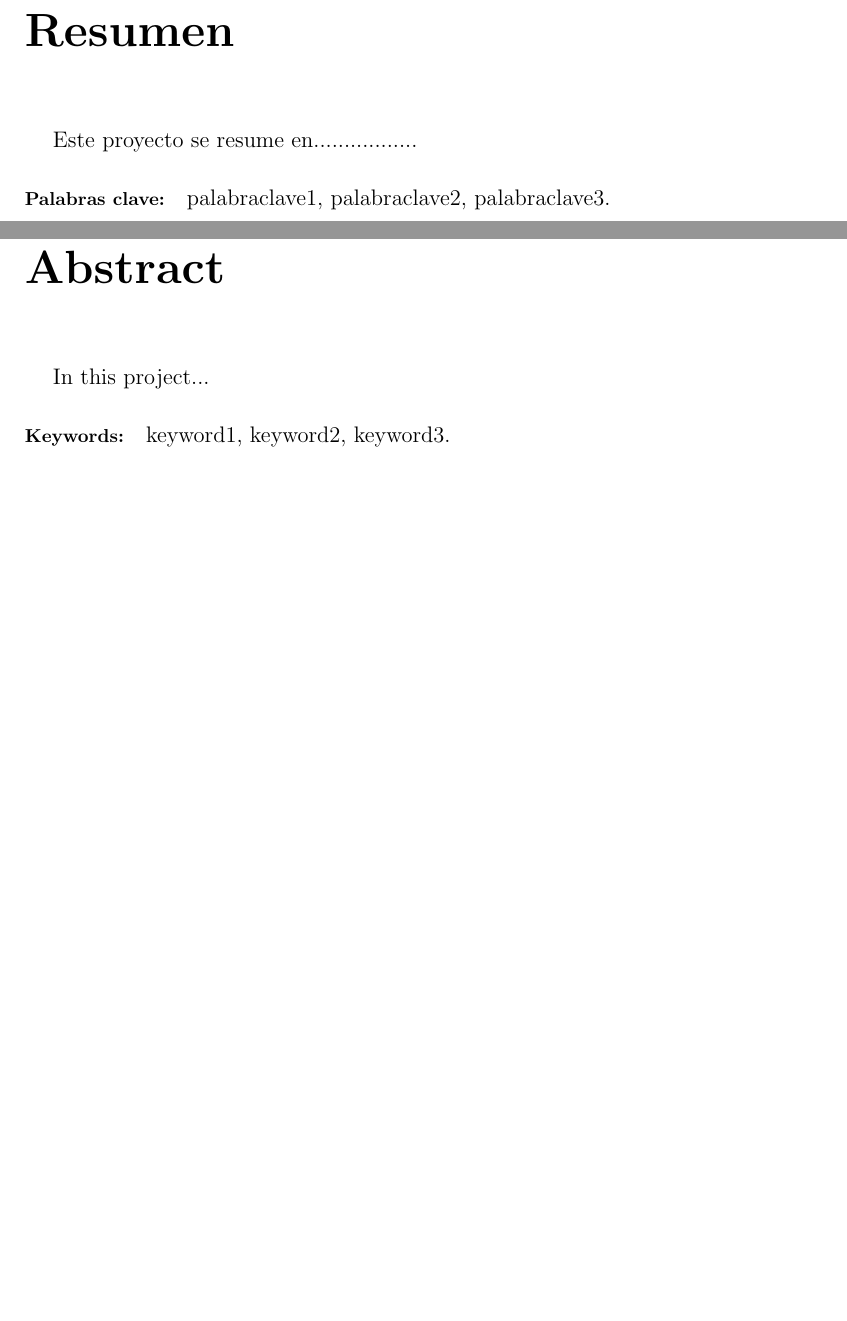
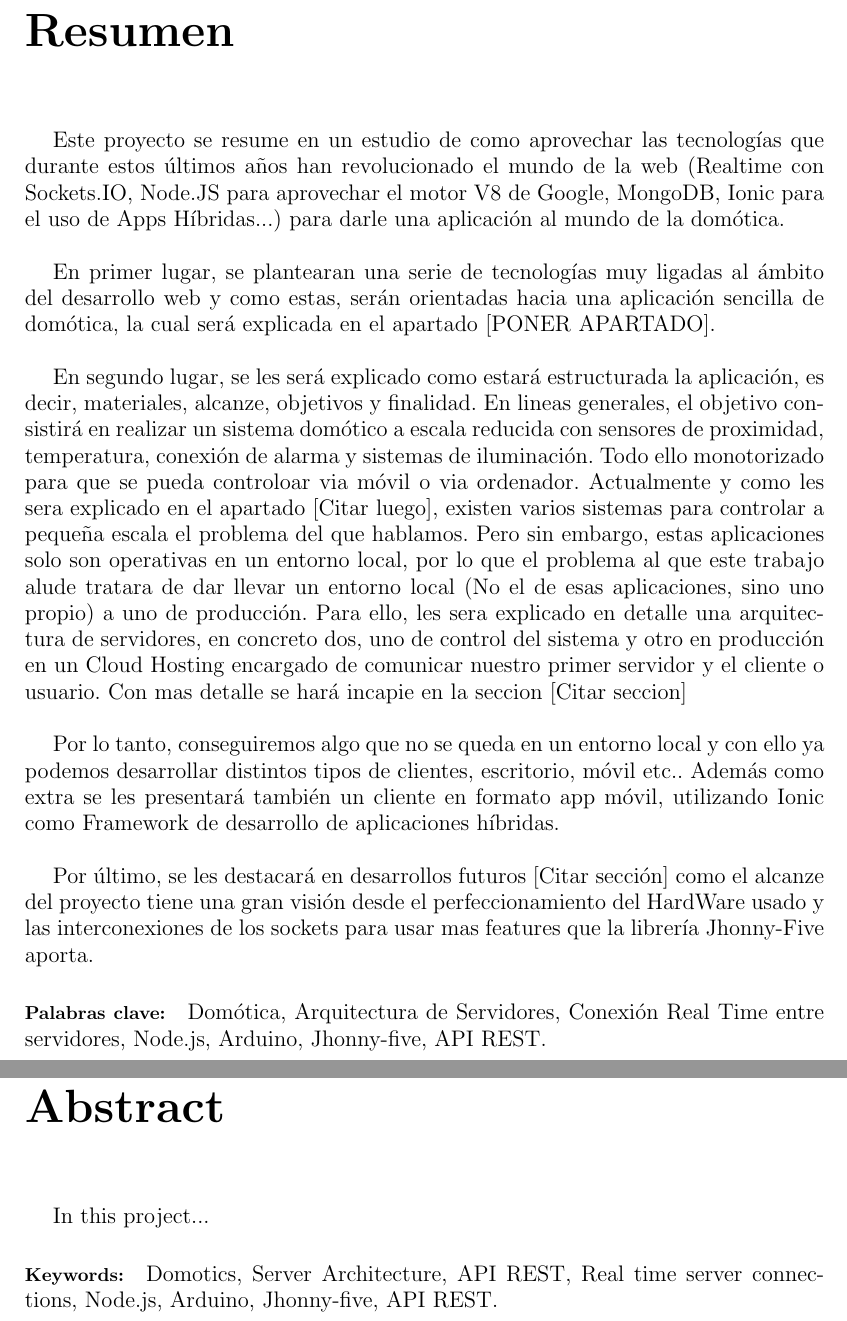
Before and after one commit to kevinccbsg/TFG-Latex-Format, a LaTeX book (TFG.tex, which reads capitulos/resumen.tex): two parts of pages 9 and 11 of 31, joined at a grey line, cut so that both start at the same text, the shorter picture padded with empty space. Compiled offline with pdfLaTeX; the source files are stored in an older character set and shown here as Unicode.

Commit message:
Adding resume

```diff
--- a/capitulos/resumen.tex
+++ b/capitulos/resumen.tex
@@ -1,12 +1,29 @@
 %chapter introduce un nuevo capítulo
 \chapter{Resumen}
 
-Este proyecto se resume en.................
+Este proyecto se resume en un estudio de como aprovechar las tecnologías que durante estos últimos años han revolucionado el mundo de la web (Realtime con Sockets.IO, Node.JS para aprovechar el motor V8 de Google, MongoDB, Ionic para el uso de Apps Híbridas...) para darle una aplicación al mundo de la domótica.
 
-\paragraph{Palabras clave:} palabraclave1, palabraclave2, palabraclave3.
+\vspace{5mm}
+
+En primer lugar, se plantearan una serie de tecnologías muy ligadas al ámbito del desarrollo web y como estas, serán orientadas hacia una aplicación sencilla de domótica, la cual será explicada en el apartado [PONER APARTADO].
+
+\vspace{5mm}
+
+En segundo lugar, se les será explicado como estará estructurada la aplicación, es decir, materiales, alcanze, objetivos y finalidad. En lineas generales, el objetivo consistirá en realizar un sistema domótico a escala reducida con sensores de proximidad, temperatura, conexión de alarma y sistemas de iluminación. Todo ello monotorizado para que se pueda controloar via móvil o via ordenador. Actualmente y como les sera explicado en el apartado [Citar luego], existen varios sistemas para controlar a pequeña escala el problema del que hablamos. Pero sin embargo, estas aplicaciones solo son operativas en un entorno local, por lo que el problema al que este trabajo alude tratara de dar llevar un entorno local (No el de esas aplicaciones, sino uno propio) a uno de producción. Para ello, les sera explicado en detalle una arquitectura de servidores, en concreto dos, uno de control del sistema y otro en producción en un Cloud Hosting encargado de comunicar nuestro primer servidor y el cliente o usuario. Con mas detalle se hará incapie en la seccion [Citar seccion]
+
+\vspace{5mm}
+
+Por lo tanto, conseguiremos algo que no se queda en un entorno local y con ello ya podemos desarrollar distintos tipos de clientes, escritorio, móvil etc.. Además como extra se les presentará también un cliente en formato app móvil, utilizando Ionic como Framework de desarrollo de aplicaciones híbridas.
+
+\vspace{5mm}
+
+Por último, se les destacará en desarrollos futuros [Citar sección] como el alcanze del proyecto tiene una gran visión desde el perfeccionamiento del HardWare usado y las interconexiones de los sockets para usar mas features que la librería Jhonny-Five aporta.
+
+
+\paragraph{Palabras clave:} Domótica, Arquitectura de Servidores, Conexión Real Time entre servidores, Node.js, Arduino, Jhonny-five, API REST.
 
 \chapter{Abstract}
 
 In this project...
 
-\paragraph{Keywords:} keyword1, keyword2, keyword3.
+\paragraph{Keywords:} Domotics, Server Architecture, API REST, Real time server connections, Node.js, Arduino, Jhonny-five, API REST.
```
Also changed, not shown: TFG.pdf.
